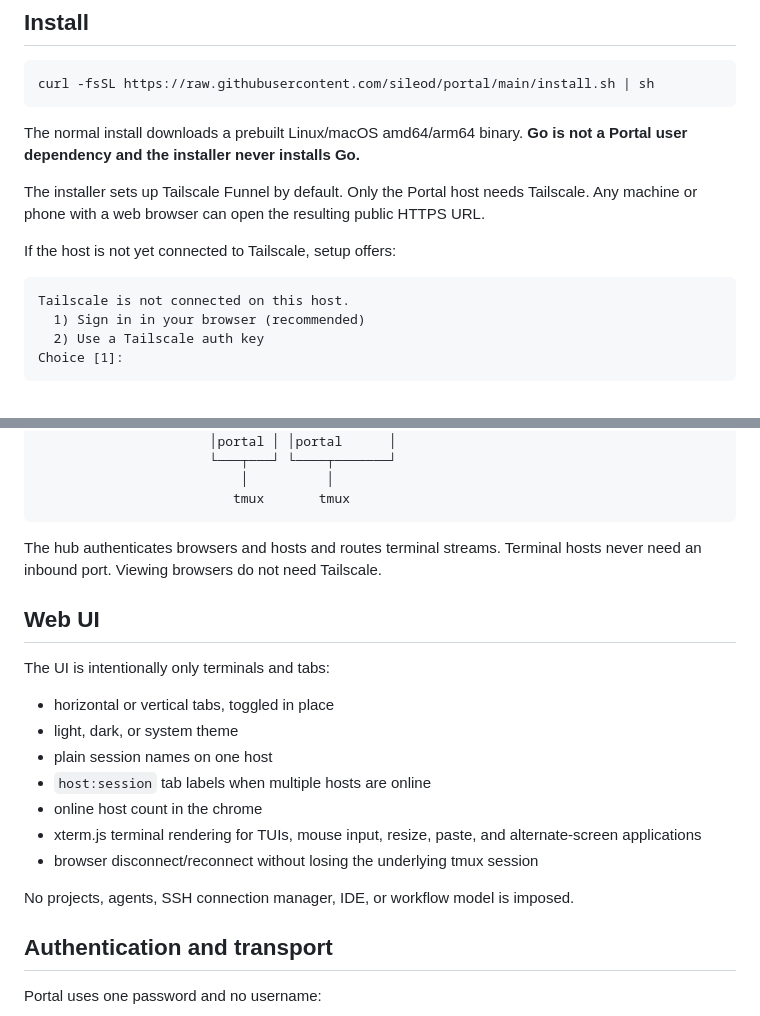
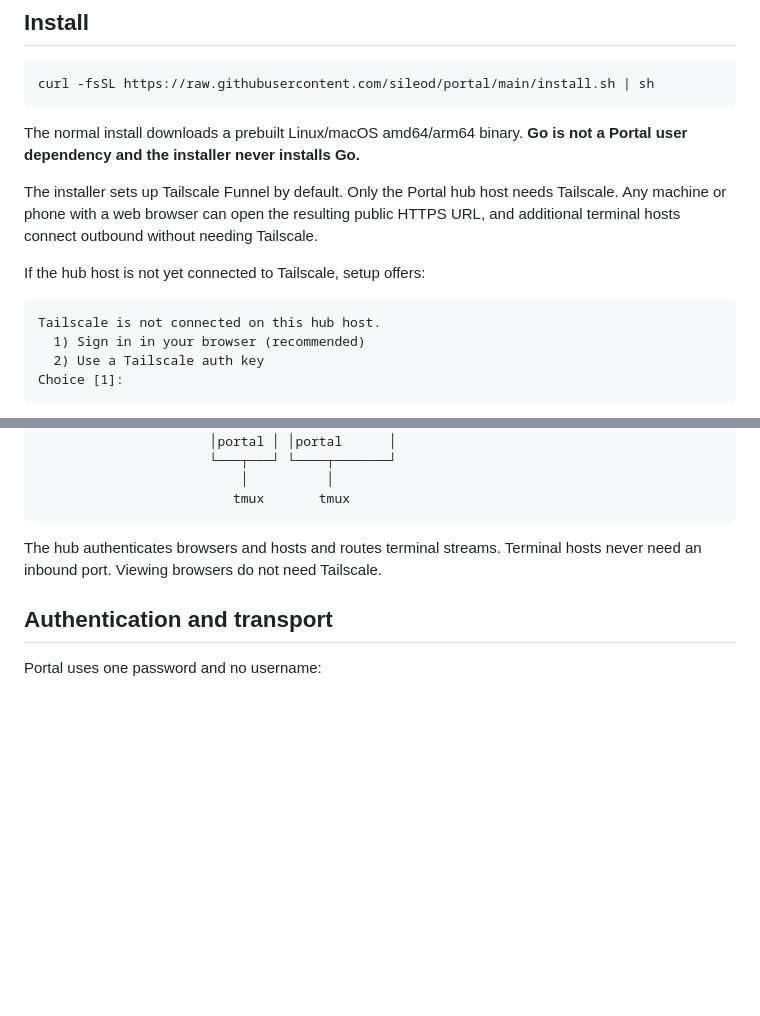
Before and after one commit to sileod/portal, a Markdown page: README.md, 2 parts joined by grey strips. GitHub-like rendering; blank space fills up the shorter version.

````diff
--- a/README.md
+++ b/README.md
@@ -24,12 +24,12 @@ curl -fsSL https://raw.githubusercontent.com/sileod/portal/main/install.sh | sh
 
 The normal install downloads a prebuilt Linux/macOS amd64/arm64 binary. **Go is not a Portal user dependency and the installer never installs Go.**
 
-The installer sets up Tailscale Funnel by default. Only the Portal host needs Tailscale. Any machine or phone with a web browser can open the resulting public HTTPS URL.
+The installer sets up Tailscale Funnel by default. Only the Portal hub host needs Tailscale. Any machine or phone with a web browser can open the resulting public HTTPS URL, and additional terminal hosts connect outbound without needing Tailscale.
 
-If the host is not yet connected to Tailscale, setup offers:
+If the hub host is not yet connected to Tailscale, setup offers:
 
 ```text
-Tailscale is not connected on this host.
+Tailscale is not connected on this hub host.
   1) Sign in in your browser (recommended)
   2) Use a Tailscale auth key
 Choice [1]:
@@ -137,20 +181,6 @@ tmux attach -t codex
 
 The hub authenticates browsers and hosts and routes terminal streams. Terminal hosts never need an inbound port. Viewing browsers do not need Tailscale.
 
-## Web UI
-
-The UI is intentionally only terminals and tabs:
-
-- horizontal or vertical tabs, toggled in place
-- light, dark, or system theme
-- plain session names on one host
-- `host:session` tab labels when multiple hosts are online
-- online host count in the chrome
-- xterm.js terminal rendering for TUIs, mouse input, resize, paste, and alternate-screen applications
-- browser disconnect/reconnect without losing the underlying tmux session
-
-No projects, agents, SSH connection manager, IDE, or workflow model is imposed.
-
 ## Authentication and transport
 
 Portal uses one password and no username:
````
Also changed, not shown: other parts of README.md (+44 -0 lines).
